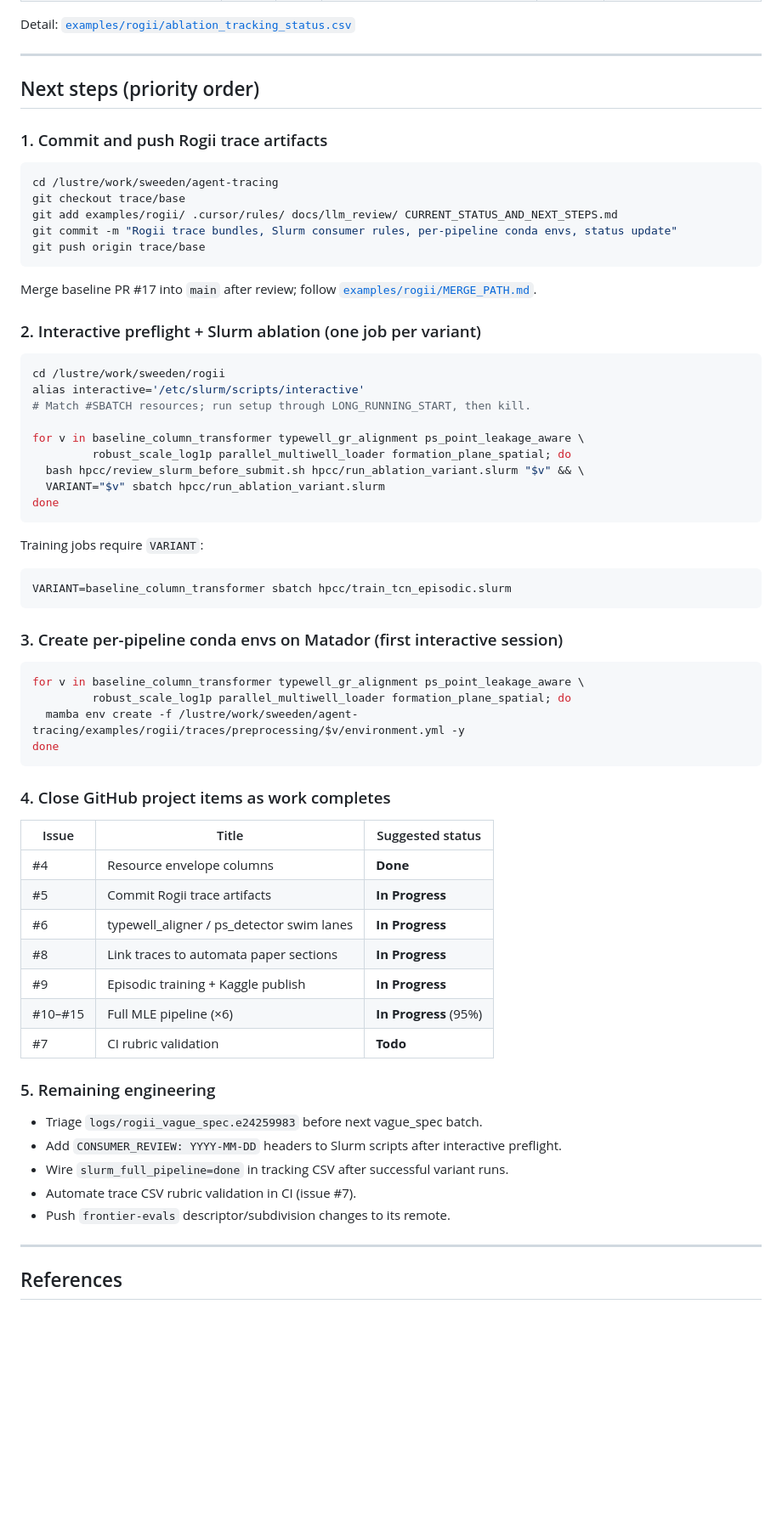
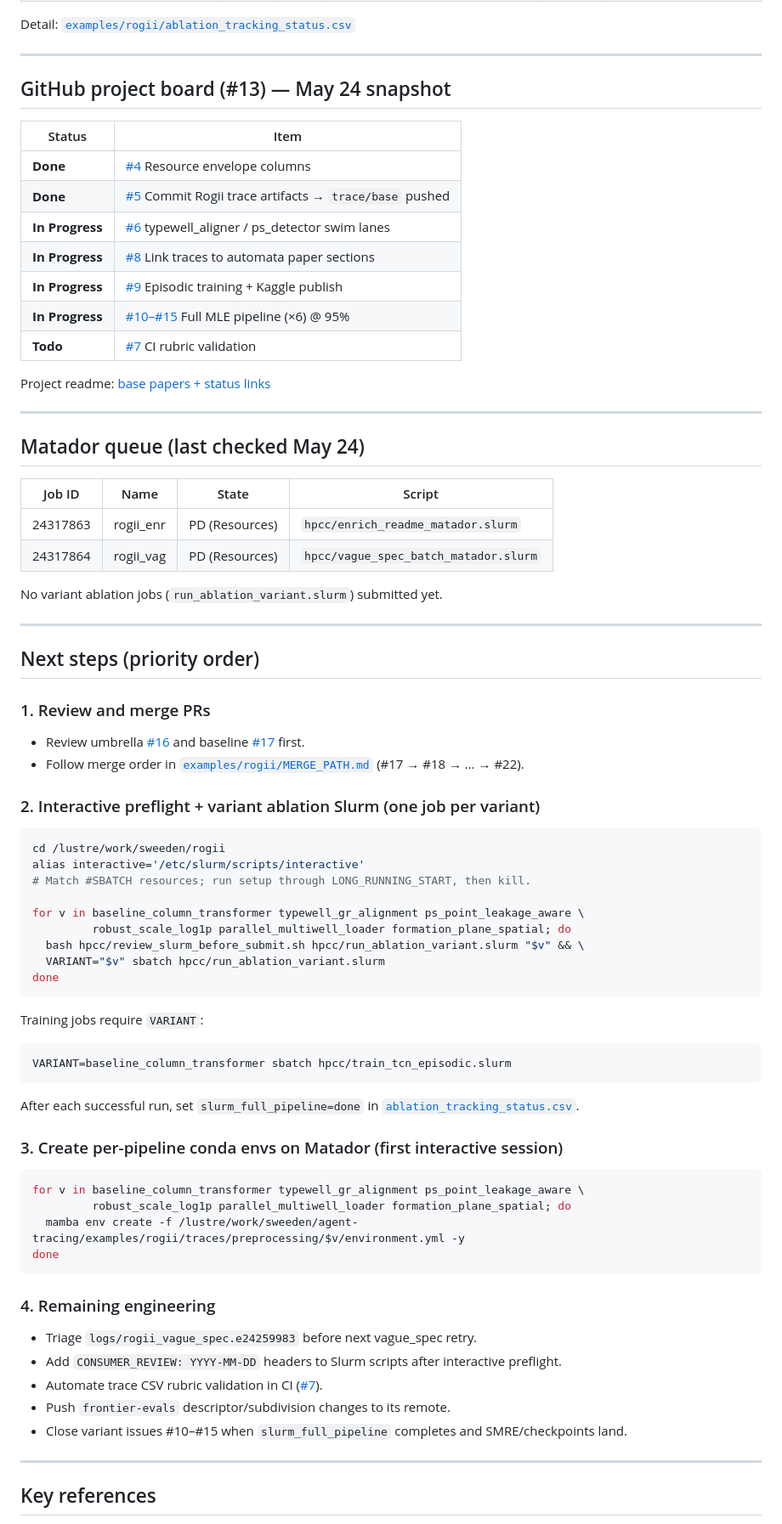
Before and after one commit to sweeden-ttu/agent-tracing, a Markdown page: CURRENT_STATUS_AND_NEXT_STEPS.md, the part around one of its changes. Shown at 85% size. Drawn GitHub-style; blank space fills up the shorter version.

Commit message:
Refresh CURRENT_STATUS_AND_NEXT_STEPS for May 24 evening snapshot.
Reflect pushed trace/base artifacts, base paper PDFs, project board state,
pending Matador jobs, and revised next-step priorities.

````diff
--- a/CURRENT_STATUS_AND_NEXT_STEPS.md
+++ b/CURRENT_STATUS_AND_NEXT_STEPS.md
@@ -82,21 +98,41 @@ Detail: [`examples/rogii/ablation_tracking_status.csv`](examples/rogii/ablation_
 
 ---
 
+## GitHub project board (#13) — May 24 snapshot
+
+| Status | Item |
+|--------|------|
+| **Done** | [#4](https://github.com/sweeden-ttu/agent-tracing/issues/4) Resource envelope columns |
+| **Done** | [#5](https://github.com/sweeden-ttu/agent-tracing/issues/5) Commit Rogii trace artifacts → `trace/base` pushed |
+| **In Progress** | [#6](https://github.com/sweeden-ttu/agent-tracing/issues/6) typewell_aligner / ps_detector swim lanes |
+| **In Progress** | [#8](https://github.com/sweeden-ttu/agent-tracing/issues/8) Link traces to automata paper sections |
+| **In Progress** | [#9](https://github.com/sweeden-ttu/agent-tracing/issues/9) Episodic training + Kaggle publish |
+| **In Progress** | [#10–#15](https://github.com/sweeden-ttu/agent-tracing/issues/10) Full MLE pipeline (×6) @ 95% |
+| **Todo** | [#7](https://github.com/sweeden-ttu/agent-tracing/issues/7) CI rubric validation |
+
+Project readme: [base papers + status links](https://github.com/users/sweeden-ttu/projects/13)
+
+---
+
+## Matador queue (last checked May 24)
+
+| Job ID | Name | State | Script |
+|--------|------|-------|--------|
+| 24317863 | rogii_enr | PD (Resources) | `hpcc/enrich_readme_matador.slurm` |
+| 24317864 | rogii_vag | PD (Resources) | `hpcc/vague_spec_batch_matador.slurm` |
+
+No variant ablation jobs (`run_ablation_variant.slurm`) submitted yet.
+
+---
+
 ## Next steps (priority order)
 
-### 1. Commit and push Rogii trace artifacts
+### 1. Review and merge PRs
 
-```bash
-cd /lustre/work/sweeden/agent-tracing
-git checkout trace/base
-git add examples/rogii/ .cursor/rules/ docs/llm_review/ CURRENT_STATUS_AND_NEXT_STEPS.md
-git commit -m "Rogii trace bundles, Slurm consumer rules, per-pipeline conda envs, status update"
-git push origin trace/base
-```
+- Review umbrella [#16](https://github.com/sweeden-ttu/agent-tracing/pull/16) and baseline [#17](https://github.com/sweeden-ttu/agent-tracing/pull/17) first.
+- Follow merge order in [`examples/rogii/MERGE_PATH.md`](examples/rogii/MERGE_PATH.md) (#17 → #18 → … → #22).
 
-Merge baseline PR #17 into `main` after review; follow [`examples/rogii/MERGE_PATH.md`](examples/rogii/MERGE_PATH.md).
-
-### 2. Interactive preflight + Slurm ablation (one job per variant)
+### 2. Interactive preflight + variant ablation Slurm (one job per variant)
 
 ```bash
 cd /lustre/work/sweeden/rogii
@@ -116,6 +152,8 @@ Training jobs require `VARIANT`:
 VARIANT=baseline_column_transformer sbatch hpcc/train_tcn_episodic.slurm
 ```
 
+After each successful run, set `slurm_full_pipeline=done` in [`ablation_tracking_status.csv`](examples/rogii/ablation_tracking_status.csv).
+
 ### 3. Create per-pipeline conda envs on Matador (first interactive session)
 
 ```bash
@@ -125,27 +163,15 @@ for v in baseline_column_transformer typewell_gr_alignment ps_point_leakage_awar
 done
 ```
 
-### 4. Close GitHub project items as work completes
+### 4. Remaining engineering
 
-| Issue | Title | Suggested status |
-|-------|-------|------------------|
-| #4 | Resource envelope columns | **Done** |
-| #5 | Commit Rogii trace artifacts | **In Progress** |
-| #6 | typewell_aligner / ps_detector swim lanes | **In Progress** |
-| #8 | Link traces to automata paper sections | **In Progress** |
-| #9 | Episodic training + Kaggle publish | **In Progress** |
-| #10–#15 | Full MLE pipeline (×6) | **In Progress** (95%) |
-| #7 | CI rubric validation | **Todo** |
-
-### 5. Remaining engineering
-
-- Triage `logs/rogii_vague_spec.e24259983` before next vague_spec batch.
+- Triage `logs/rogii_vague_spec.e24259983` before next vague_spec retry.
 - Add `CONSUMER_REVIEW: YYYY-MM-DD` headers to Slurm scripts after interactive preflight.
-- Wire `slurm_full_pipeline=done` in tracking CSV after successful variant runs.
-- Automate trace CSV rubric validation in CI (issue #7).
+- Automate trace CSV rubric validation in CI ([#7](https://github.com/sweeden-ttu/agent-tracing/issues/7)).
 - Push `frontier-evals` descriptor/subdivision changes to its remote.
+- Close variant issues #10–#15 when `slurm_full_pipeline` completes and SMRE/checkpoints land.
 
 ---
 
-## References
+## Key references
 
````
Also changed, not shown: other parts of CURRENT_STATUS_AND_NEXT_STEPS.md (+45 -25 lines).
